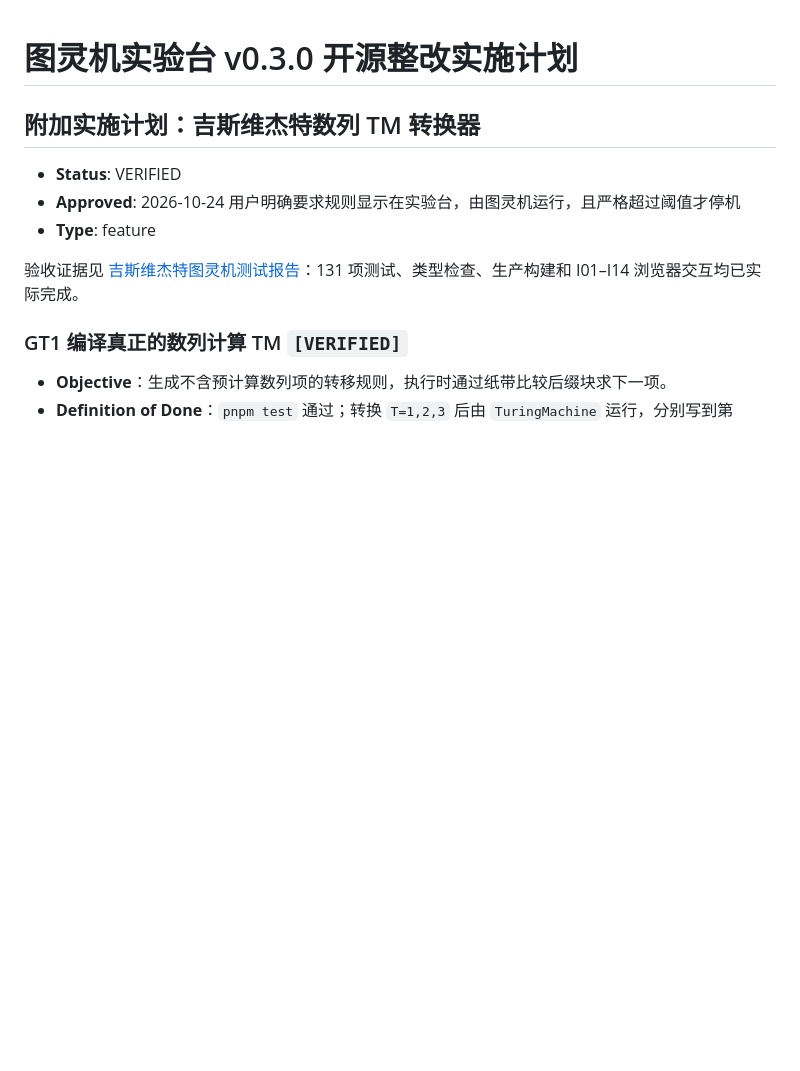
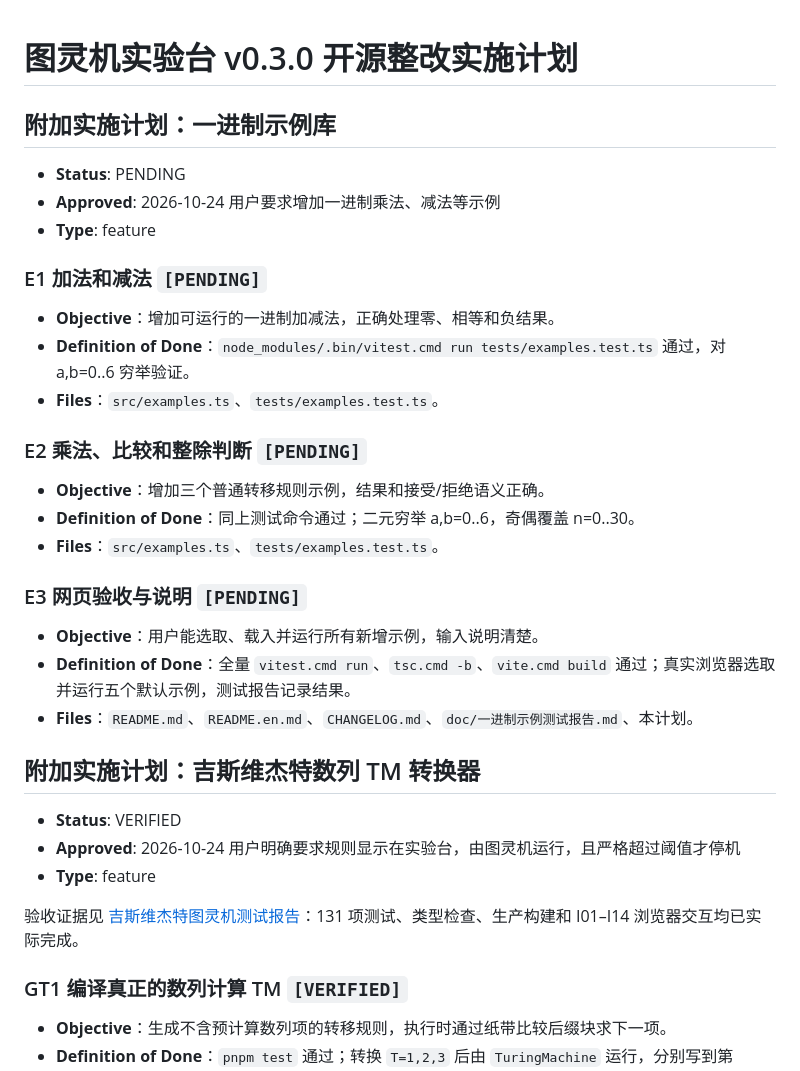
Before and after one commit to xiaoxuhui/turing-machine-simulator, a Markdown page: doc/实施计划.md, the part around the change. Drawn GitHub-style; blank space fills up the shorter version.

Commit message:
docs: plan expanded unary arithmetic examples

```diff
--- a/doc/实施计划.md
+++ b/doc/实施计划.md
@@ -1,4 +1,28 @@
 # 图灵机实验台 v0.3.0 开源整改实施计划
+
+## 附加实施计划：一进制示例库
+
+- **Status**: PENDING
+- **Approved**: 2026-10-24 用户要求增加一进制乘法、减法等示例
+- **Type**: feature
+
+### E1 加法和减法 `[PENDING]`
+
+- **Objective**：增加可运行的一进制加减法，正确处理零、相等和负结果。
+- **Definition of Done**：`node_modules/.bin/vitest.cmd run tests/examples.test.ts` 通过，对 a,b=0..6 穷举验证。
+- **Files**：`src/examples.ts`、`tests/examples.test.ts`。
+
+### E2 乘法、比较和整除判断 `[PENDING]`
+
+- **Objective**：增加三个普通转移规则示例，结果和接受/拒绝语义正确。
+- **Definition of Done**：同上测试命令通过；二元穷举 a,b=0..6，奇偶覆盖 n=0..30。
+- **Files**：`src/examples.ts`、`tests/examples.test.ts`。
+
+### E3 网页验收与说明 `[PENDING]`
+
+- **Objective**：用户能选取、载入并运行所有新增示例，输入说明清楚。
+- **Definition of Done**：全量 `vitest.cmd run`、`tsc.cmd -b`、`vite.cmd build` 通过；真实浏览器选取并运行五个默认示例，测试报告记录结果。
+- **Files**：`README.md`、`README.en.md`、`CHANGELOG.md`、`doc/一进制示例测试报告.md`、本计划。
 
 ## 附加实施计划：吉斯维杰特数列 TM 转换器
 
```
Also changed, not shown: doc/设计文档.md (+4 -0 lines), doc/需求与测试用例.md (+10 -0 lines).
